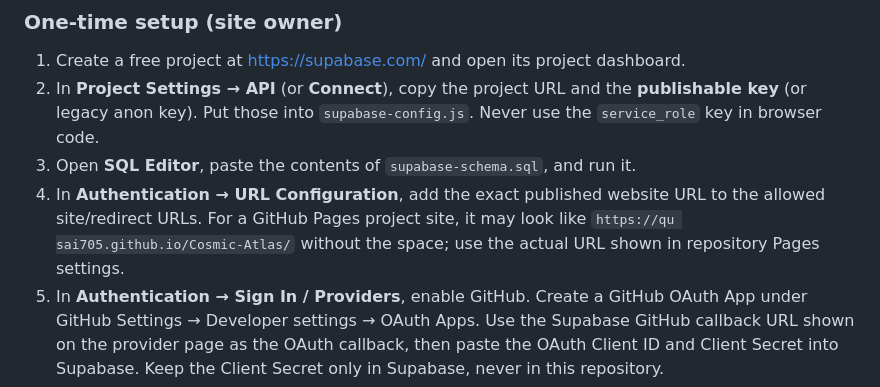
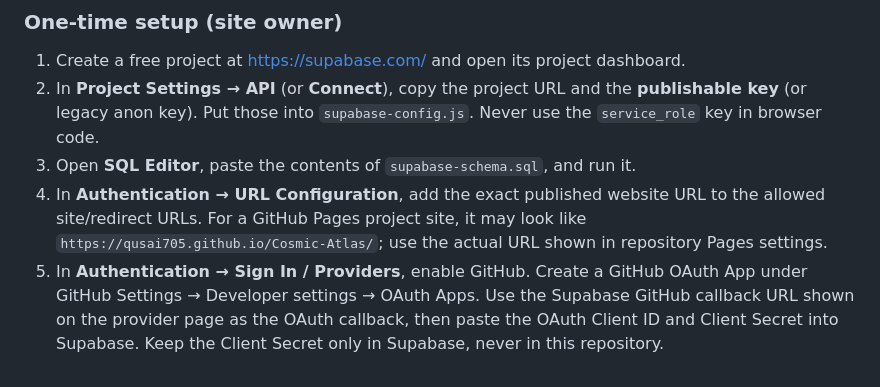
Before and after one commit to cosmicatlas/Cosmic-Atlas, a Markdown page: GUIDE.md, the part around the change. GitHub-like rendering.

Commit message:
Correct example GitHub Pages URL in setup guide

```diff
--- a/GUIDE.md
+++ b/GUIDE.md
@@ -60,7 +60,7 @@ The static website uses Supabase for hosted authentication and database features
 1. Create a free project at https://supabase.com/ and open its project dashboard.
 2. In **Project Settings → API** (or **Connect**), copy the project URL and the **publishable key** (or legacy anon key). Put those into `supabase-config.js`. Never use the `service_role` key in browser code.
 3. Open **SQL Editor**, paste the contents of `supabase-schema.sql`, and run it.
-4. In **Authentication → URL Configuration**, add the exact published website URL to the allowed site/redirect URLs. For a GitHub Pages project site, it may look like `https://qu sai705.github.io/Cosmic-Atlas/` without the space; use the actual URL shown in repository Pages settings.
+4. In **Authentication → URL Configuration**, add the exact published website URL to the allowed site/redirect URLs. For a GitHub Pages project site, it may look like `https://qusai705.github.io/Cosmic-Atlas/`; use the actual URL shown in repository Pages settings.
 5. In **Authentication → Sign In / Providers**, enable GitHub. Create a GitHub OAuth App under GitHub Settings → Developer settings → OAuth Apps. Use the Supabase GitHub callback URL shown on the provider page as the OAuth callback, then paste the OAuth Client ID and Client Secret into Supabase. Keep the Client Secret only in Supabase, never in this repository.
 6. In Supabase email authentication settings, keep email confirmation enabled. The default email service may have strict sending limits; for public launch, review Supabase's current email delivery guidance.
 7. Enable GitHub Pages in repository Settings → Pages if it is not already enabled, then wait for deployment and test signup, email confirmation, sign-in, GitHub sign-in, profile editing, posting, and comments.
```
